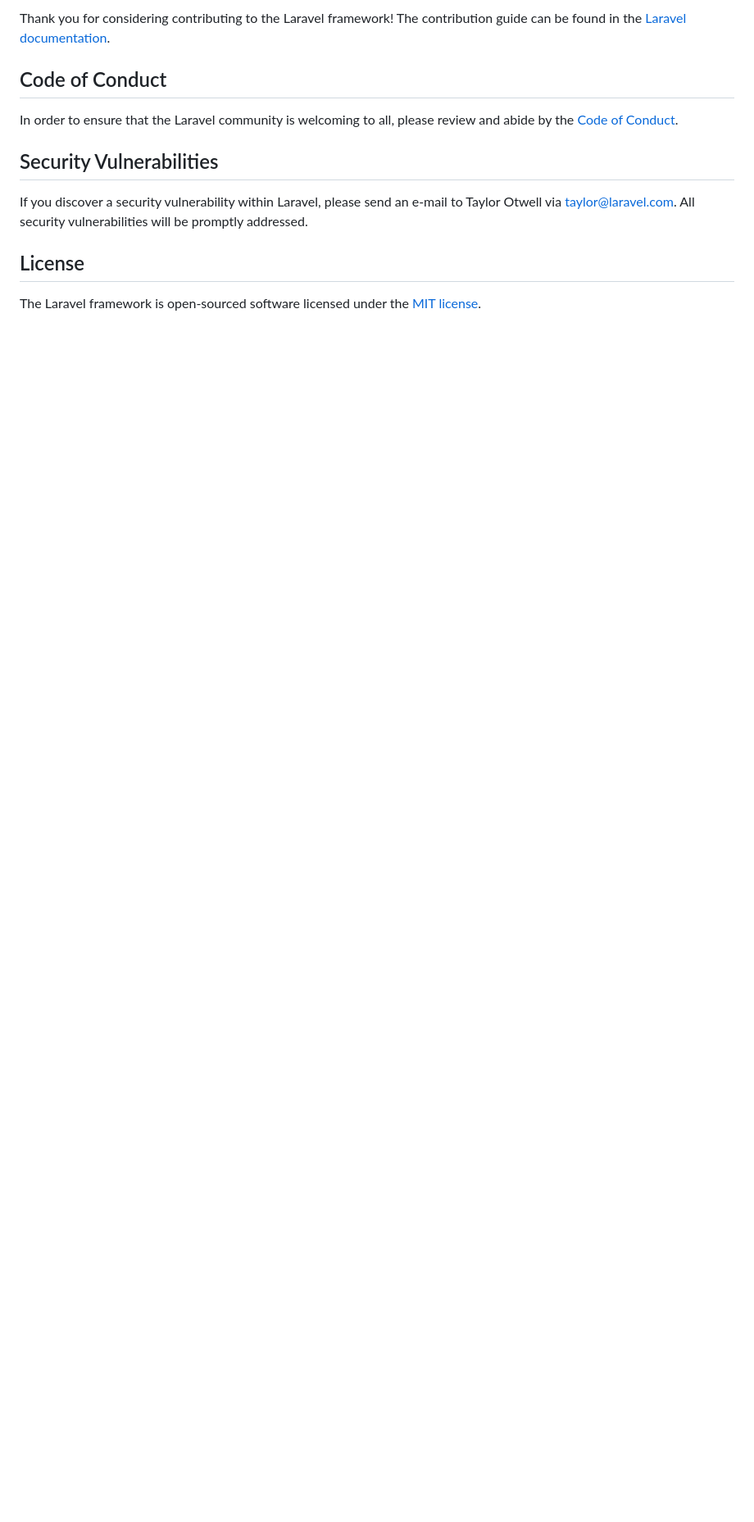
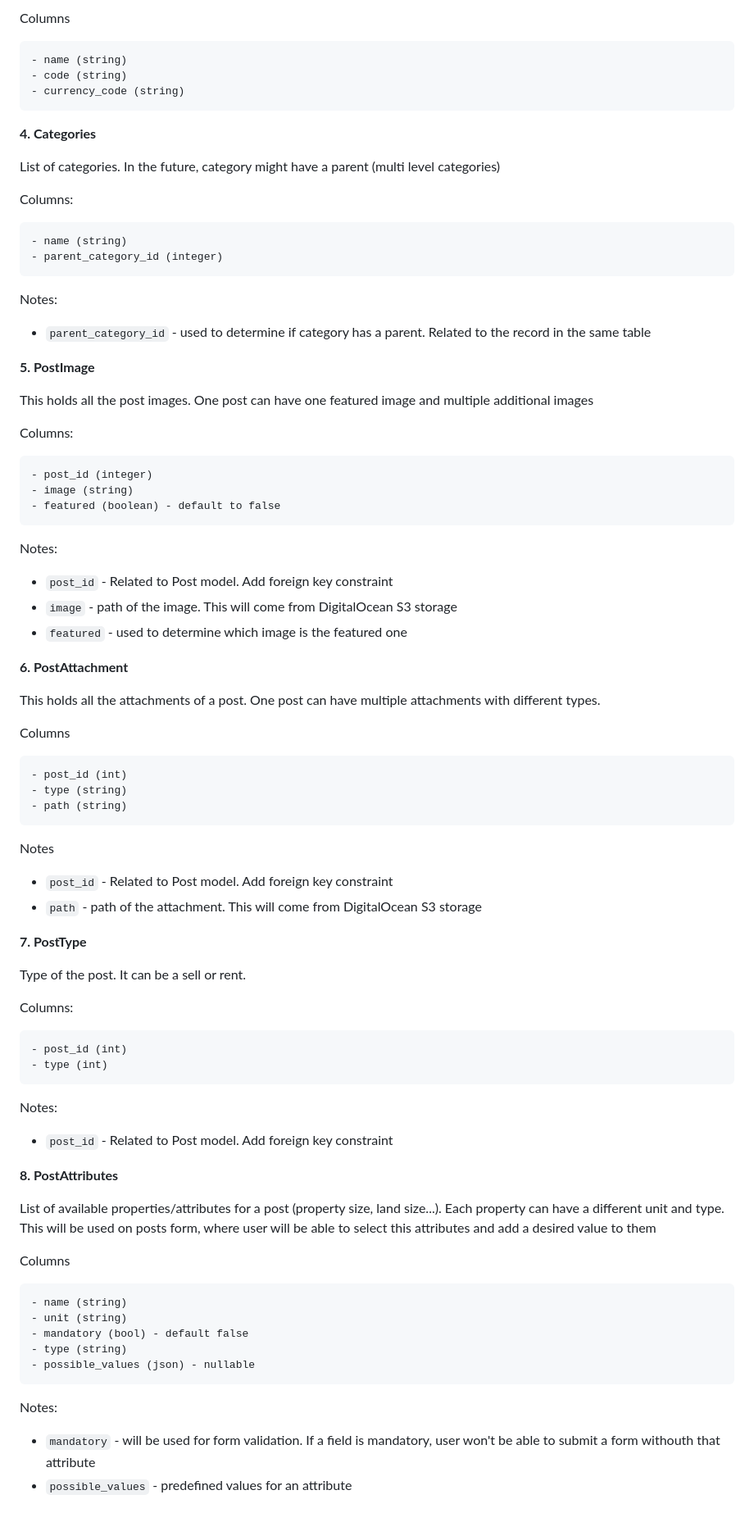
Before and after one commit to zlatangoralija/filament-s3-bug, a Markdown page: README.md, the part around the change printed below. Shown: that part at 82% size. GitHub-like rendering; blank space fills up the shorter version.

````diff
--- a/README.md
+++ b/README.md
@@ -53,14 +89,80 @@ We would like to extend our thanks to the following sponsors for funding Laravel
 
-Thank you for considering contributing to the Laravel framework! The contribution guide can be found in the [Laravel documentation](https://laravel.com/docs/contributions).
+Columns
+```
+- name (string)
+- code (string)
+- currency_code (string)
+```
 
-## Code of Conduct
+**4. Categories**
 
-In order to ensure that the Laravel community is welcoming to all, please review and abide by the [Code of Conduct](https://laravel.com/docs/contributions#code-of-conduct).
+List of categories. In the future, category might have a parent (multi level categories)
 
-## Security Vulnerabilities
+Columns:
+```
+- name (string)
+- parent_category_id (integer)
+```
+Notes:
+- `parent_category_id` - used to determine if category has a parent. Related to the record in the same table
 
-If you discover a security vulnerability within Laravel, please send an e-mail to Taylor Otwell via [taylor@laravel.com](mailto:taylor@laravel.com). All security vulnerabilities will be promptly addressed.
+**5. PostImage**
 
-## License
+This holds all the post images. One post can have one featured image and multiple additional images
 
-The Laravel framework is open-sourced software licensed under the [MIT license](https://opensource.org/licenses/MIT).
+Columns:
+```
+- post_id (integer)
+- image (string)
+- featured (boolean) - default to false
+```
+
+Notes:
+- `post_id` - Related to Post model. Add foreign key constraint
+- `image` - path of the image. This will come from DigitalOcean S3 storage
+- `featured` - used to determine which image is the featured one
+
+**6. PostAttachment**
+
+This holds all the attachments of a post. One post can have multiple attachments with different types.
+
+Columns
+```
+- post_id (int)
+- type (string)
+- path (string)
+```
+
+Notes
+- `post_id` - Related to Post model. Add foreign key constraint
+- `path` - path of the attachment. This will come from DigitalOcean S3 storage
+
+**7. PostType**
+
+Type of the post. It can be a sell or rent.
+
+Columns:
+```
+- post_id (int)
+- type (int)
+```
+
+Notes:
+- `post_id` - Related to Post model. Add foreign key constraint
+
+**8. PostAttributes**
+
+List of available properties/attributes for a post (property size, land size...). Each property can have a different unit and type. This will be used on posts form, where user will be able to select this attributes and add a desired value to them
+
+Columns
+```
+- name (string)
+- unit (string)
+- mandatory (bool) - default false
+- type (string)
+- possible_values (json) - nullable
+```
+
+Notes:
+- `mandatory` - will be used for form validation. If a field is mandatory, user won't be able to submit a form withouth that attribute
+- `possible_values` - predefined values for an attribute
````
Also changed, not shown: other parts of README.md (+74 -38 lines).
